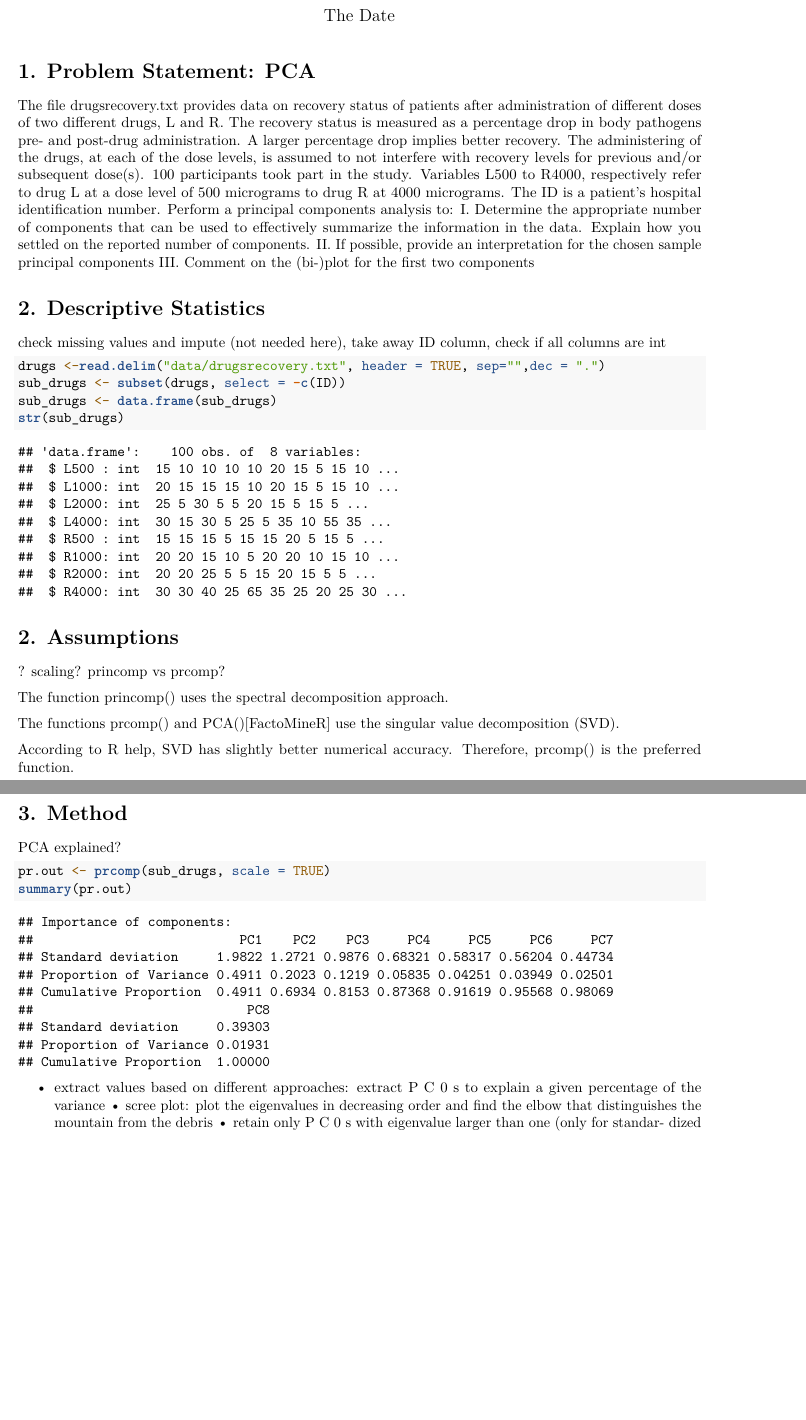
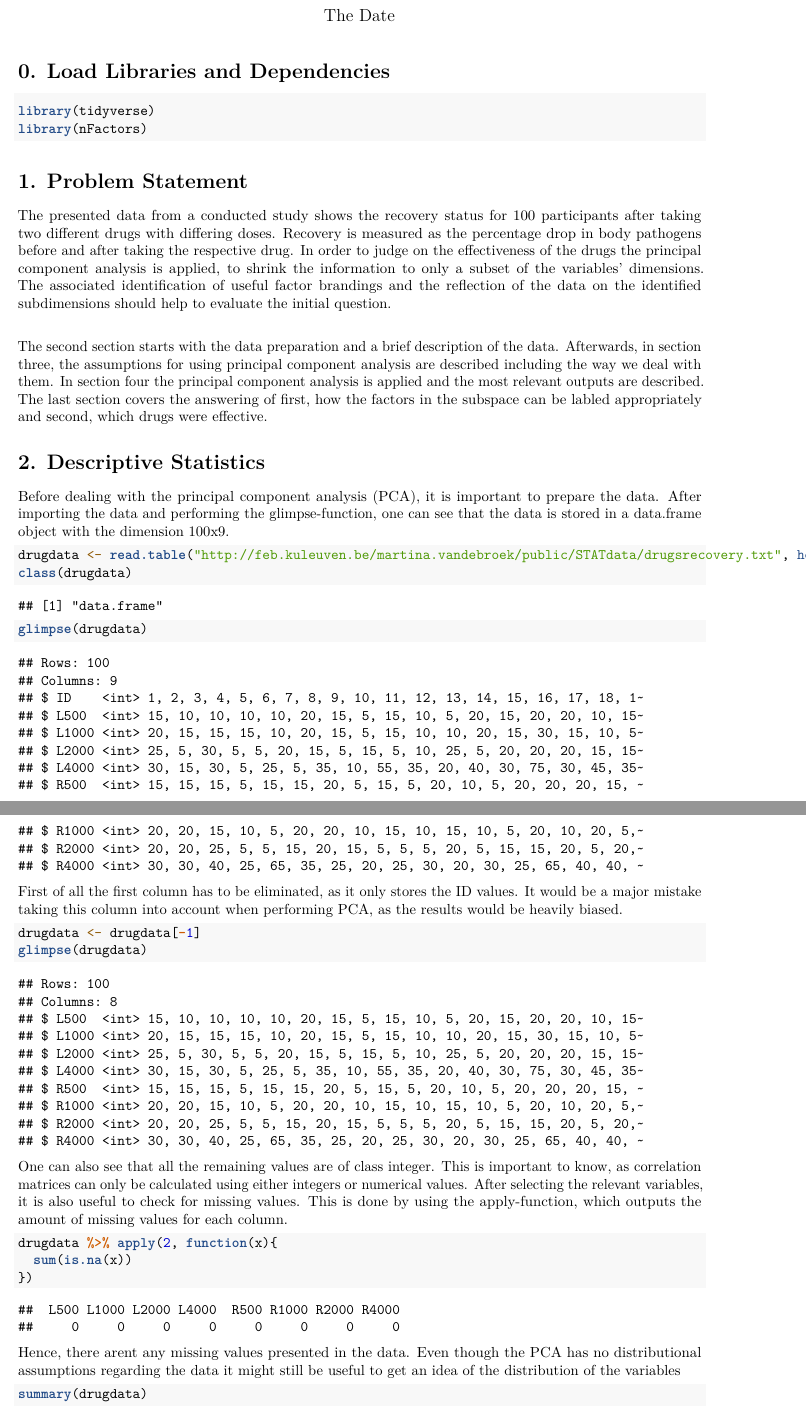
Before and after one commit to UlieS/MVS_assignments, an R Markdown document (assignment1_PCA.Rmd): two parts of pages 1 and 2 of 6 before the commit and two parts of pages 1 and 2 of 7 after it, joined at a grey line, cut so that both start at the same text, the shorter picture padded with empty space. Rendered offline with R 4.5, knitr and Pandoc, then LaTeX, with nearby package versions; code that draws random numbers runs with fixed seeds of ours.

Commit message:
section 1 and 2 added

````diff
--- a/assignment1_PCA.Rmd
+++ b/assignment1_PCA.Rmd
@@ -4,21 +4,46 @@ author: "Group 11"
 date: "The Date"
 output: pdf_document
 ---
+\section{0. Load Libraries and Dependencies}
 
-\section{1. Problem Statement: PCA}
-The file drugsrecovery.txt provides data on recovery status of patients after administration of different doses of two different drugs, L and R. The recovery status is measured as a percentage drop in body pathogens pre- and post-drug administration. A larger percentage drop implies better recovery. The administering of the drugs, at each of the dose levels, is assumed to not interfere with recovery levels for previous and/or subsequent dose(s).  100 participants took part in the study. Variables L500 to R4000, respectively refer to drug L at a dose level of 500 micrograms to drug R at 4000 micrograms. The ID is a patient’s hospital identification number. Perform a principal components analysis to:
-    I. Determine the appropriate number of components that can be used to effectively summarize the information in the data. Explain how you settled on the reported number of components.
-    II. If possible, provide an interpretation for the chosen sample principal components
-    III. Comment on the (bi-)plot for the first two components
+```{r, message=FALSE, warning=FALSE}
+library(tidyverse)
+library(nFactors)
+```
 
+
+\section{1. Problem Statement}
+
+The presented data from a conducted study shows the recovery status for 100 participants after taking two different drugs with differing doses. Recovery is measured as the percentage drop in body pathogens before and after taking the respective drug. In order to judge on the effectiveness of the drugs the principal component analysis is applied, to shrink the information to only a subset of the variables' dimensions. The associated identification of useful factor brandings and the reflection of the data on the identified subdimensions should help to evaluate the initial question. \
+
+The second section starts with the data preparation and a brief description of the data. Afterwards, in section three, the assumptions for using principal component analysis are described including the way we deal with them. In section four the principal component analysis is applied and the most relevant outputs are described. The last section covers the answering of first, how the factors in the subspace can be labled appropriately and second, which drugs were effective.
 
 \section{2. Descriptive Statistics}
 
-check missing values and impute (not needed here), take away ID column, check if all columns are int
-
+Before dealing with the principal component analysis (PCA), it is important to prepare the data. After importing the data and performing the glimpse-function, one can see that the data is stored in a data.frame object with the dimension 100x9.
 
 ```{r}
-drugs <-read.delim("data/drugsrecovery.txt", header = TRUE, sep="",dec = ".")
-sub_drugs <- subset(drugs, select = -c(ID))
-sub_drugs <- data.frame(sub_drugs)
-str(sub_drugs)
+drugdata <- read.table("http://feb.kuleuven.be/martina.vandebroek/public/STATdata/drugsrecovery.txt", header=T)
+class(drugdata)
+glimpse(drugdata)
+```
+
+First of all the first column has to be eliminated, as it only stores the ID values. It would be a major mistake taking this column into account when performing PCA, as the results would be heavily biased.
+
+```{r}
+drugdata <- drugdata[-1]
+glimpse(drugdata)
+```
+
+One can also see that all the remaining values are of class integer. This is important to know, as correlation matrices can only be calculated using either integers or numerical values. After selecting the relevant variables, it is also useful to check for missing values. This is done by using the apply-function, which outputs the amount of missing values for each column.
+
+```{r}
+drugdata %>% apply(2, function(x){
+  sum(is.na(x))
+})
+```
+
+Hence, there arent any missing values presented in the data. Even though the PCA has no distributional assumptions regarding the data it might still be useful to get an idea of the distribution of the variables
+
+```{r}
+summary(drugdata)
@@ -25,6 +74,3 @@ str(sub_drugs)
 
 ```
-\section{2. Assumptions}
 
-? scaling?
-princomp vs prcomp?
@@ -33,2 +83 @@ princomp vs prcomp?
 
-The function princomp() uses the spectral decomposition approach.
@@ -35,24 +87,4 @@ The function princomp() uses the spectral decomposition approach.
 
-The functions prcomp() and PCA()[FactoMineR] use the singular value decomposition (SVD).
-
-According to R help, SVD has slightly better numerical accuracy. Therefore, prcomp() is the preferred function.
-
-
-
-
-\section{3. Method}
-
-PCA explained?
-```{r}
-
-pr.out <- prcomp(sub_drugs, scale = TRUE)
-summary(pr.out)
 ```
 
 
-- extract values based on different approaches:
-extract P C 0 s to explain a given percentage of the variance
-• scree plot: plot the eigenvalues in decreasing order and find the
-elbow that distinguishes the mountain from the debris
-• retain only P C 0 s with eigenvalue larger than one (only for standar-
-dized data)
````
Also changed, not shown: assignment1_PCA.pdf, assignment1_PCA.Rmd (76 more changed lines).
